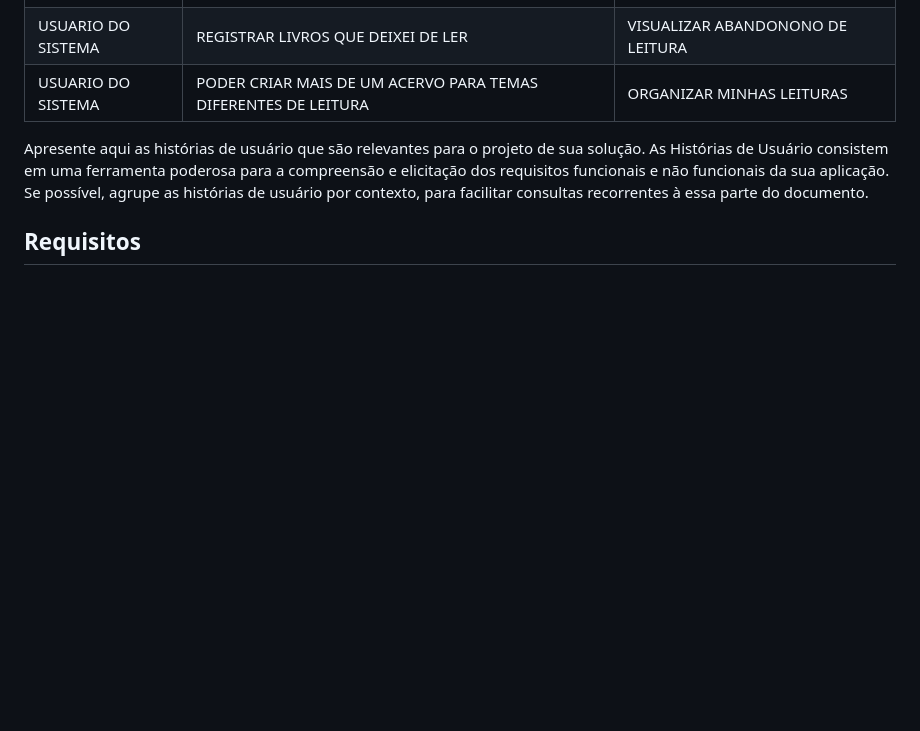
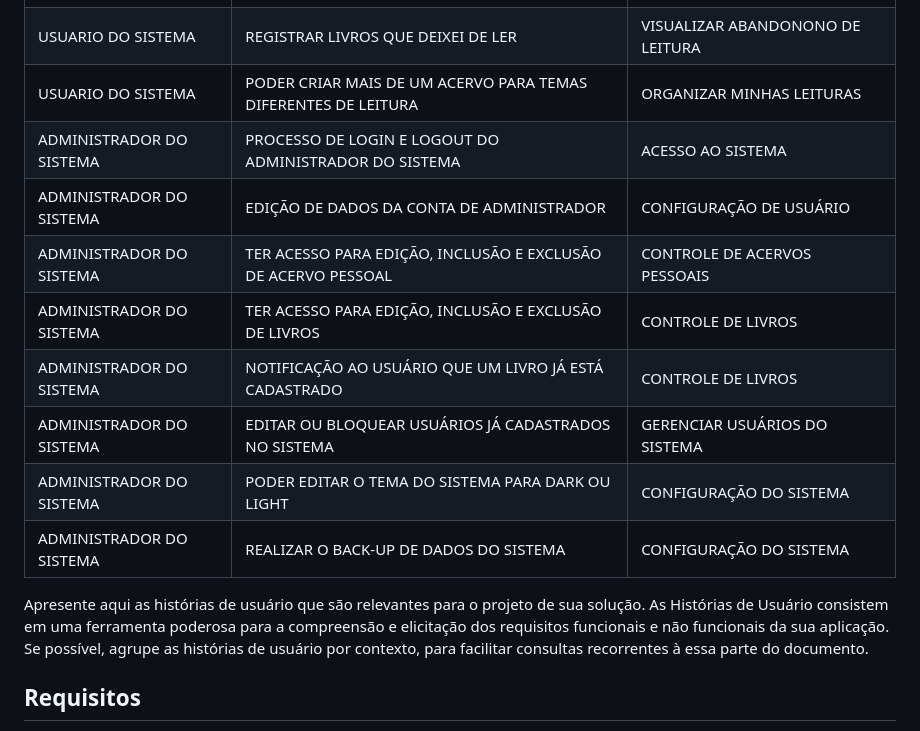
Before and after one commit to ICEI-PUC-Minas-PMV-SI/pmv-si-2024-1-pe6-t1-g1-gestao-de-acervo-literario-pessoal, a Markdown page: docs/contexto.md, the part around the change. Rendered like a GitHub page; blank space fills up the shorter version.

Commit message:
Atualização de histórias usuários
Adicionando parte do administrador das histórias de usuários.

```diff
--- a/docs/contexto.md
+++ b/docs/contexto.md
@@ -90,6 +90,14 @@ Com base na análise das personas foram identificadas as seguintes histórias de
 |USUARIO DO SISTEMA  | VISUALIZAR O TEMPO GASTO NA LEITURA    | VISUALIZAR LIVROS LIDOS              |
 |USUARIO DO SISTEMA  | REGISTRAR LIVROS QUE DEIXEI DE LER    | VISUALIZAR ABANDONONO DE LEITURA              |
 |USUARIO DO SISTEMA  | PODER CRIAR MAIS DE UM ACERVO PARA TEMAS DIFERENTES DE LEITURA    | ORGANIZAR MINHAS LEITURAS             |
+|ADMINISTRADOR DO SISTEMA | PROCESSO DE LOGIN E LOGOUT DO ADMINISTRADOR DO SISTEMA   | ACESSO AO SISTEMA            |
+|ADMINISTRADOR DO SISTEMA | EDIÇÃO DE DADOS DA CONTA DE ADMINISTRADOR   | CONFIGURAÇÃO DE USUÁRIO          |
+|ADMINISTRADOR DO SISTEMA | TER ACESSO PARA EDIÇÃO, INCLUSÃO E EXCLUSÃO DE ACERVO PESSOAL | CONTROLE DE ACERVOS PESSOAIS         |
+|ADMINISTRADOR DO SISTEMA | TER ACESSO PARA EDIÇÃO, INCLUSÃO E EXCLUSÃO DE LIVROS| CONTROLE DE LIVROS        |
+|ADMINISTRADOR DO SISTEMA | NOTIFICAÇÃO AO USUÁRIO QUE UM LIVRO JÁ ESTÁ CADASTRADO | CONTROLE DE LIVROS     |
+|ADMINISTRADOR DO SISTEMA | EDITAR OU BLOQUEAR USUÁRIOS JÁ CADASTRADOS NO SISTEMA | GERENCIAR USUÁRIOS DO SISTEMA      |
+|ADMINISTRADOR DO SISTEMA | PODER EDITAR O TEMA DO SISTEMA PARA DARK OU LIGHT | CONFIGURAÇÃO DO SISTEMA     |
+|ADMINISTRADOR DO SISTEMA | REALIZAR O BACK-UP DE DADOS DO SISTEMA| CONFIGURAÇÃO DO SISTEMA     |
 
 
 Apresente aqui as histórias de usuário que são relevantes para o projeto de sua solução. As Histórias de Usuário consistem em uma ferramenta poderosa para a compreensão e elicitação dos requisitos funcionais e não funcionais da sua aplicação. Se possível, agrupe as histórias de usuário por contexto, para facilitar consultas recorrentes à essa parte do documento.
```
